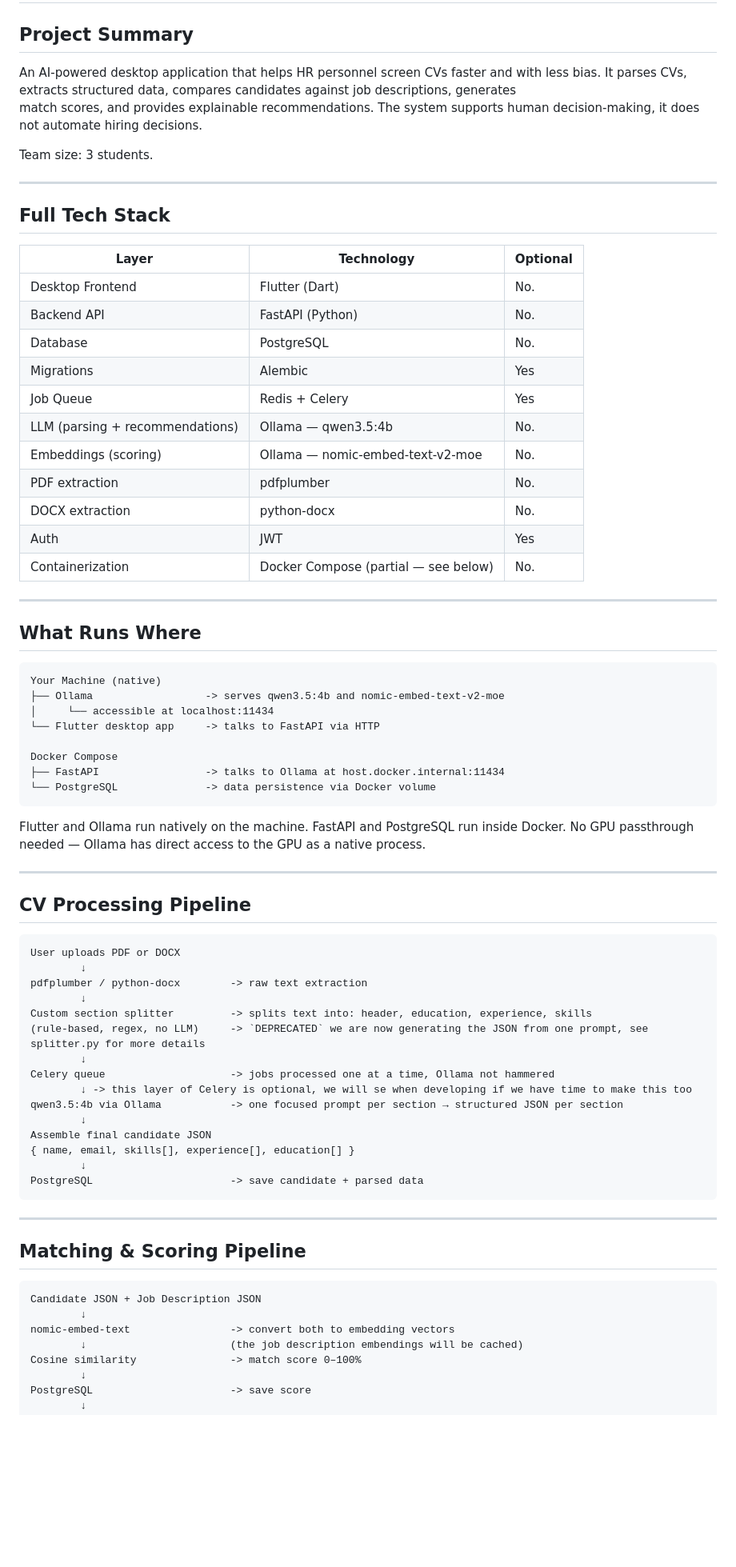
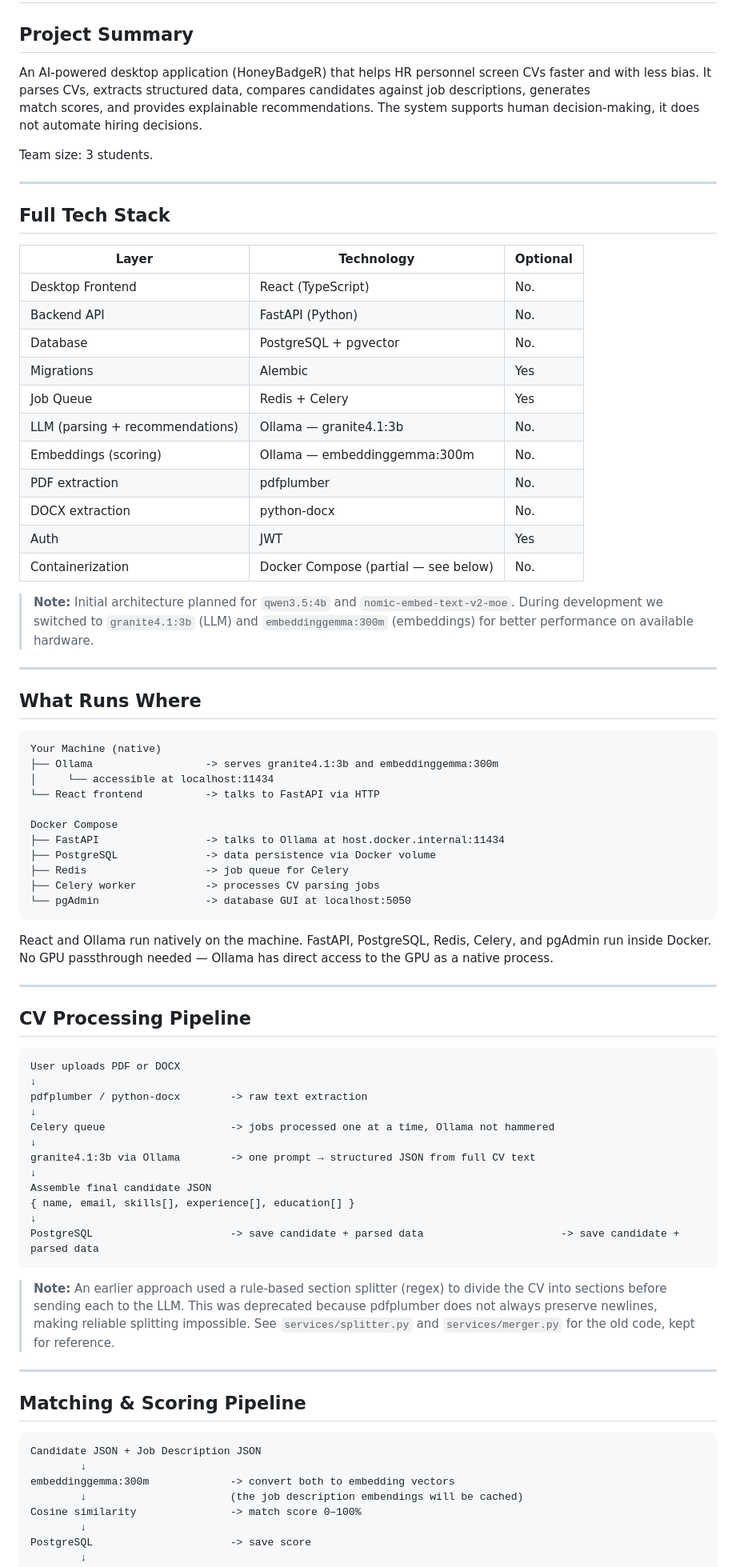
Before and after one commit to Crocodin/CV-Parsing-HR-Assistant, a Markdown page: docs/cv-parser-architecture.md, the part around one of its changes. Shown at 80% size. Drawn GitHub-style; blank space fills up the shorter version.

````diff
--- a/docs/cv-parser-architecture.md
+++ b/docs/cv-parser-architecture.md
@@ -2,7 +2,7 @@
 
 ## Project Summary
 
-An AI-powered desktop application that helps HR personnel screen CVs faster and with less bias.
+An AI-powered desktop application (HoneyBadgeR) that helps HR personnel screen CVs faster and with less bias.
 It parses CVs, extracts structured data, compares candidates against job descriptions, generates
 match scores, and provides explainable recommendations. The system supports human decision-making, it does not automate hiring decisions.
 
@@ -14,17 +14,22 @@ Team size: 3 students.
 
 | Layer                           | Technology                           | Optional |
 |---------------------------------|--------------------------------------|----------|
-| Desktop Frontend                | Flutter (Dart)                       | No.      |
+| Desktop Frontend                | React (TypeScript)                   | No.      |
 | Backend API                     | FastAPI (Python)                     | No.      |
-| Database                        | PostgreSQL                           | No.      |
+| Database                        | PostgreSQL + pgvector                | No.      |
 | Migrations                      | Alembic                              | Yes      |
 | Job Queue                       | Redis + Celery                       | Yes      |
-| LLM (parsing + recommendations) | Ollama — qwen3.5:4b                  | No.      |
-| Embeddings (scoring)            | Ollama — nomic-embed-text-v2-moe     | No.      |
+| LLM (parsing + recommendations) | Ollama — granite4.1:3b               | No.      |
+| Embeddings (scoring)            | Ollama — embeddinggemma:300m         | No.      |
 | PDF extraction                  | pdfplumber                           | No.      |
 | DOCX extraction                 | python-docx                          | No.      |
 | Auth                            | JWT                                  | Yes      |
 | Containerization                | Docker Compose (partial — see below) | No.      |
+
+
+> **Note:** Initial architecture planned for `qwen3.5:4b` and `nomic-embed-text-v2-moe`.
+> During development we switched to `granite4.1:3b` (LLM) and `embeddinggemma:300m` (embeddings)
+> for better performance on available hardware.
 
 ---
 
@@ -32,17 +37,20 @@ Team size: 3 students.
 
 ```
 Your Machine (native)
-├── Ollama                  -> serves qwen3.5:4b and nomic-embed-text-v2-moe
+├── Ollama                  -> serves granite4.1:3b and embeddinggemma:300m
 │     └── accessible at localhost:11434
-└── Flutter desktop app     -> talks to FastAPI via HTTP
+└── React frontend          -> talks to FastAPI via HTTP
 
 Docker Compose
 ├── FastAPI                 -> talks to Ollama at host.docker.internal:11434
-└── PostgreSQL              -> data persistence via Docker volume
+├── PostgreSQL              -> data persistence via Docker volume
+├── Redis                   -> job queue for Celery
+├── Celery worker           -> processes CV parsing jobs
+└── pgAdmin                 -> database GUI at localhost:5050
 ```
 
-Flutter and Ollama run natively on the machine. FastAPI and PostgreSQL run inside Docker.
-No GPU passthrough needed — Ollama has direct access to the GPU as a native process.
+React and Ollama run natively on the machine. FastAPI, PostgreSQL, Redis, Celery, and pgAdmin
+run inside Docker. No GPU passthrough needed — Ollama has direct access to the GPU as a native process.
 
 ---
 
@@ -50,21 +58,24 @@ No GPU passthrough needed — Ollama has direct access to the GPU as a native pr
 
 ```
 User uploads PDF or DOCX
-        ↓
+↓
 pdfplumber / python-docx        -> raw text extraction
-        ↓
-Custom section splitter         -> splits text into: header, education, experience, skills
-(rule-based, regex, no LLM)     -> `DEPRECATED` we are now generating the JSON from one prompt, see splitter.py for more details
-        ↓
+↓
 Celery queue                    -> jobs processed one at a time, Ollama not hammered
-        ↓ -> this layer of Celery is optional, we will se when developing if we have time to make this too
-qwen3.5:4b via Ollama           -> one focused prompt per section → structured JSON per section
-        ↓
+↓
+granite4.1:3b via Ollama        -> one prompt → structured JSON from full CV text
+↓
 Assemble final candidate JSON
 { name, email, skills[], experience[], education[] }
-        ↓
-PostgreSQL                      -> save candidate + parsed data
+↓
+PostgreSQL                      -> save candidate + parsed data                      -> save candidate + parsed data
 ```
+
+> **Note:** An earlier approach used a rule-based section splitter (regex) to divide the CV into
+> sections before sending each to the LLM. This was deprecated because pdfplumber does not always
+> preserve newlines, making reliable splitting impossible. See `services/splitter.py` and
+> `services/merger.py` for the old code, kept for reference.
+
 
 ---
 
@@ -73,7 +84,7 @@ PostgreSQL                      -> save candidate + parsed data
 ```
 Candidate JSON + Job Description JSON
         ↓
-nomic-embed-text                -> convert both to embedding vectors
+embeddinggemma:300m             -> convert both to embedding vectors
         ↓                       (the job description embendings will be cached)
 Cosine similarity               -> match score 0–100%
         ↓
````
Also changed, not shown: other parts of docs/cv-parser-architecture.md (+16 -16 lines), docs/cv-parser-plan.md (+4 -9 lines), docs/how-to-code.md (+2 -2 lines).
